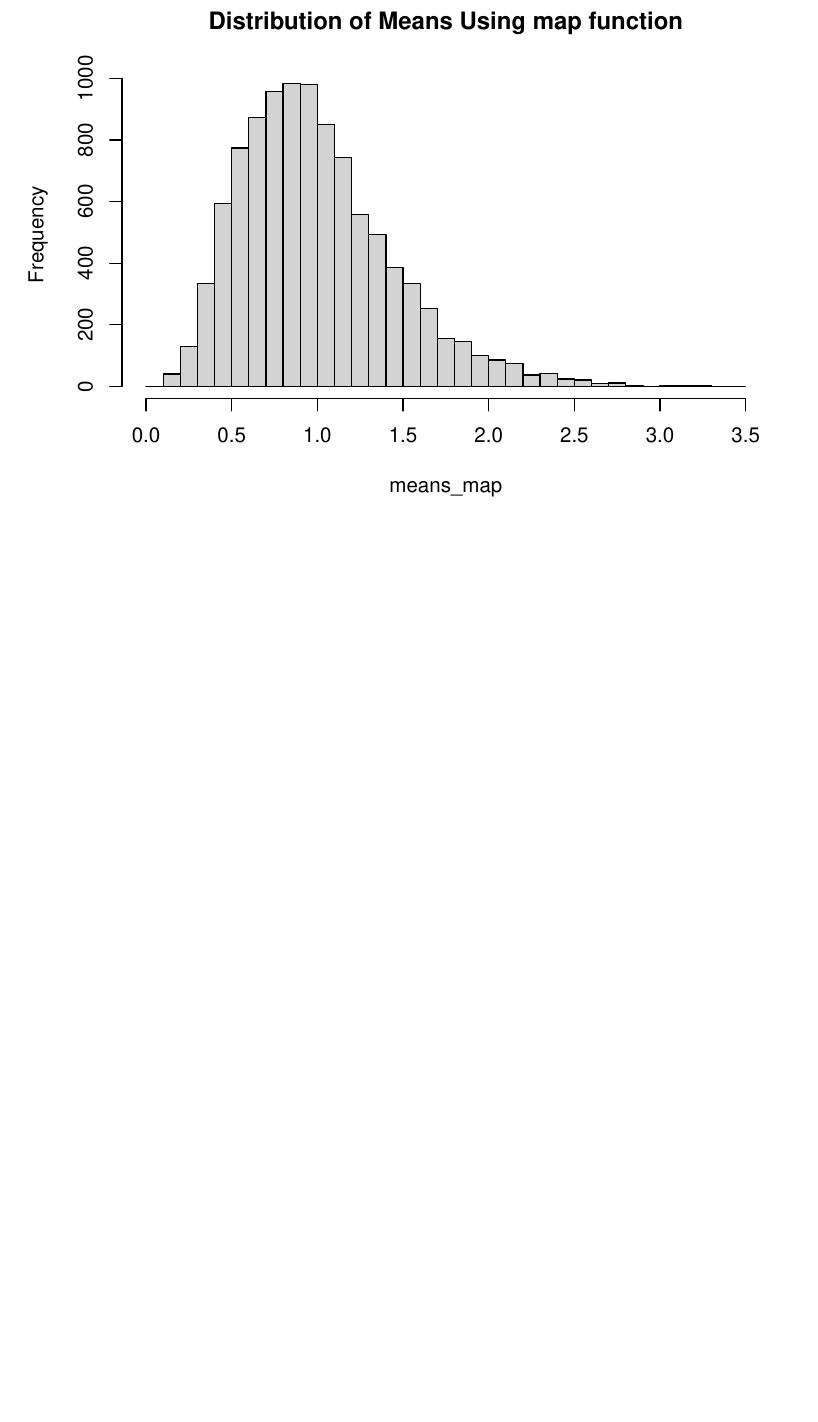
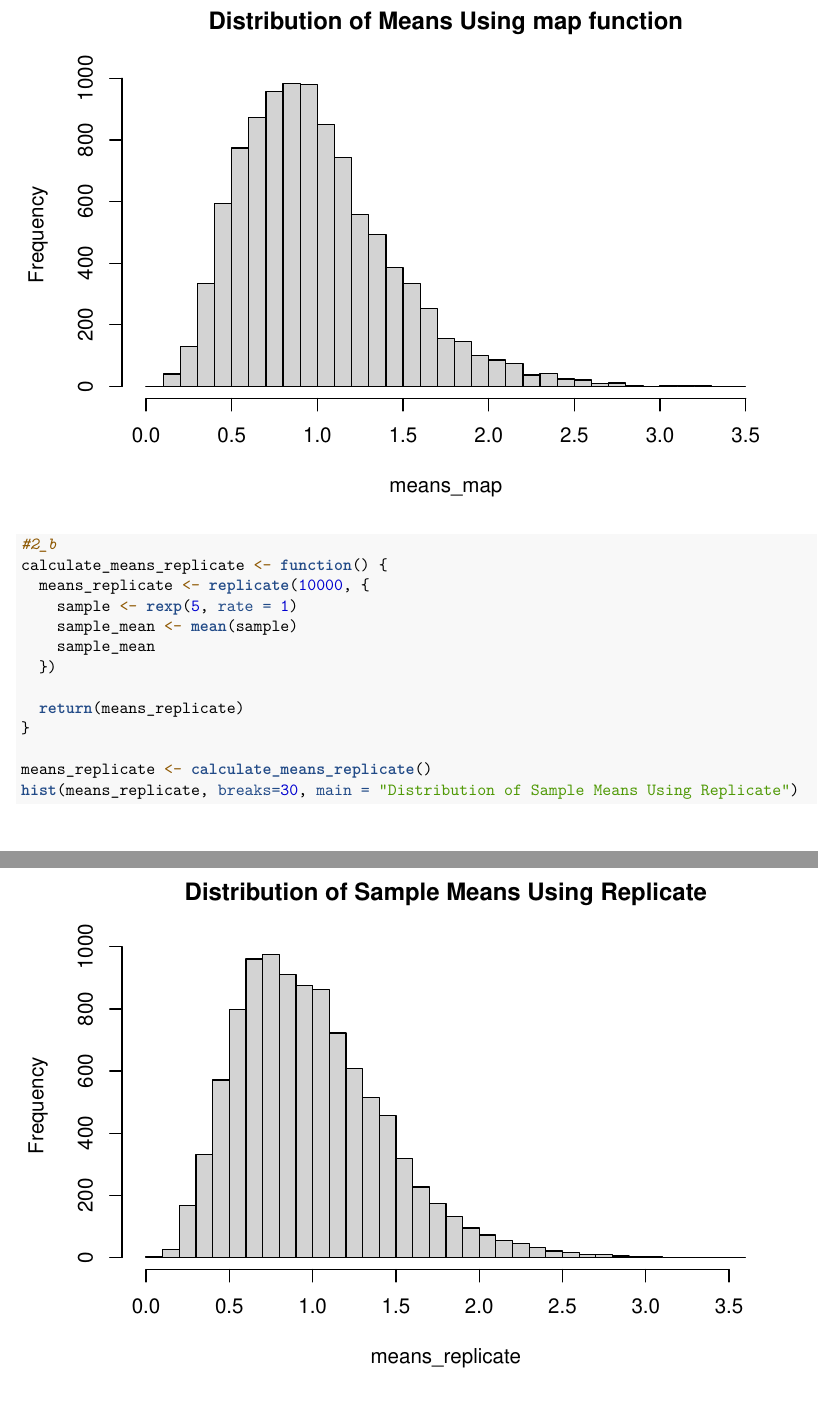
Before and after one commit to lyearling/HomeworkYearling, an R Markdown document (vec_func/Homework2.Rmd): part of page 66 of 66 before the commit and two parts of pages 66 and 67 of 67 after it, the two joined at a grey line, cut so that both start at the same text, the shorter picture padded with empty space. Rendered offline with R 4.5, knitr and Pandoc, then LaTeX, with nearby package versions; code that draws random numbers runs with fixed seeds of ours.

Commit message:
added solution to problem 2_b

````diff
--- a/vec_func/Homework2.Rmd
+++ b/vec_func/Homework2.Rmd
@@ -61,7 +61,7 @@ random_means <- calculate_means()
 hist(random_means, breaks=30, main="Distribution of Means")
 
 #2_a
-calculate_means <- function() {
+calculate_means_map <- function() {
 
   random_observations <- rexp(5, rate=1)
   return(mean(random_observations))
@@ -71,5 +71,18 @@ means_map
 
 hist(means_map, breaks=30, main="Distribution of Means Using map function")
 
+#2_b
+calculate_means_replicate <- function() {
+  means_replicate <- replicate(10000, {
+    sample <- rexp(5, rate = 1)
+    sample_mean <- mean(sample)
+    sample_mean
+  })
+
+  return(means_replicate)
+}
+
+means_replicate <- calculate_means_replicate()
+hist(means_replicate, breaks=30, main = "Distribution of Sample Means Using Replicate")
 
 ```
````
Also changed, not shown: vec_func/Homework2.Rmd (2 more changed lines).
